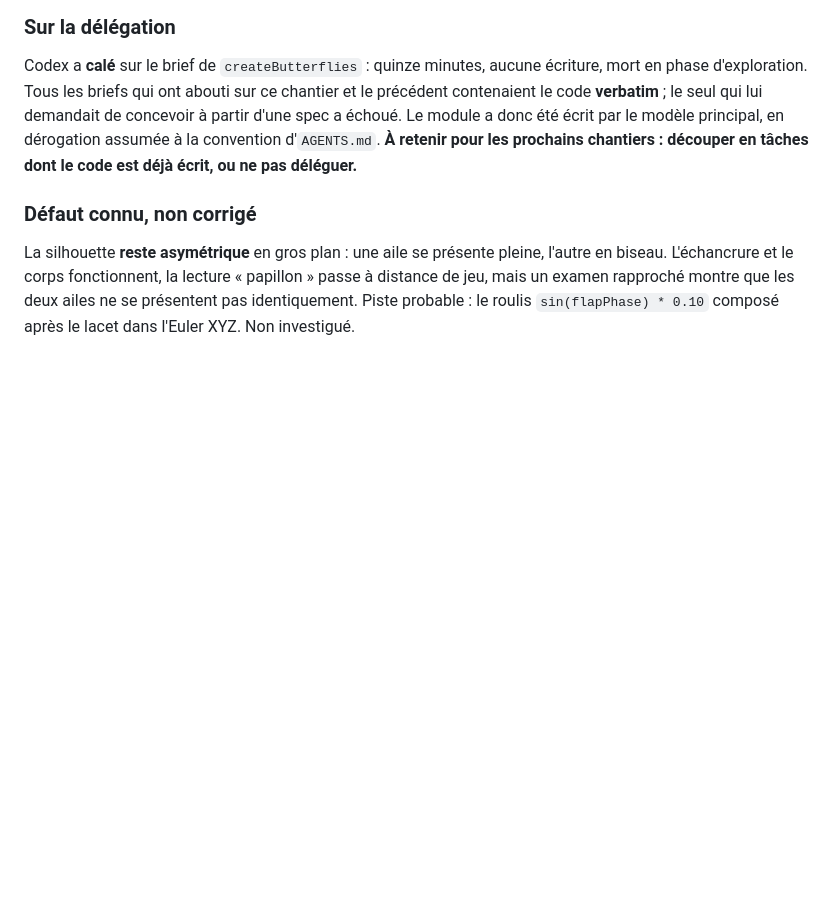
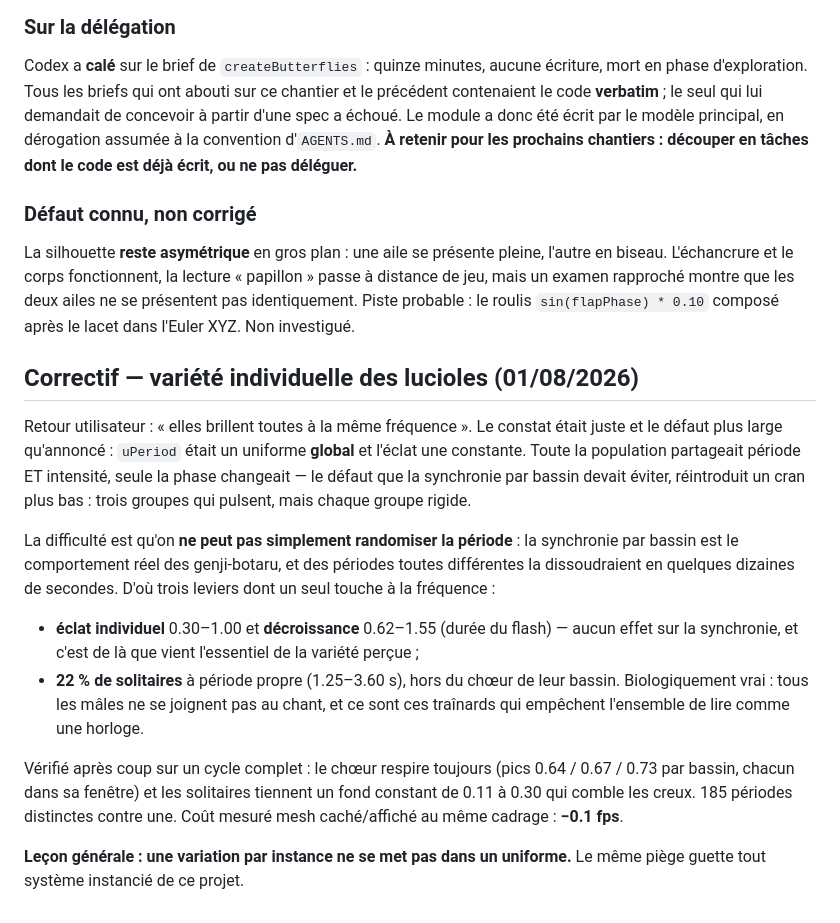
Before and after one commit to maximefourre/sakurajima, a Markdown page: REPRISE.md, the part around the change. GitHub-like rendering; blank space fills up the shorter version.

Commit message:
docs(lucioles): correctif de variété individuelle au journal

```diff
--- a/REPRISE.md
+++ b/REPRISE.md
@@ -1614,3 +1614,32 @@ l'autre en biseau. L'échancrure et le corps fonctionnent, la lecture « papillo
 passe à distance de jeu, mais un examen rapproché montre que les deux ailes ne se
 présentent pas identiquement. Piste probable : le roulis
 `sin(flapPhase) * 0.10` composé après le lacet dans l'Euler XYZ. Non investigué.
+
+## Correctif — variété individuelle des lucioles (01/08/2026)
+
+Retour utilisateur : « elles brillent toutes à la même fréquence ». Le constat
+était juste et le défaut plus large qu'annoncé : `uPeriod` était un uniforme
+**global** et l'éclat une constante. Toute la population partageait période ET
+intensité, seule la phase changeait — le défaut que la synchronie par bassin
+devait éviter, réintroduit un cran plus bas : trois groupes qui pulsent, mais
+chaque groupe rigide.
+
+La difficulté est qu'on **ne peut pas simplement randomiser la période** : la
+synchronie par bassin est le comportement réel des genji-botaru, et des périodes
+toutes différentes la dissoudraient en quelques dizaines de secondes. D'où trois
+leviers dont un seul touche à la fréquence :
+
+- **éclat individuel** 0.30–1.00 et **décroissance** 0.62–1.55 (durée du flash) —
+  aucun effet sur la synchronie, et c'est de là que vient l'essentiel de la
+  variété perçue ;
+- **22 % de solitaires** à période propre (1.25–3.60 s), hors du chœur de leur
+  bassin. Biologiquement vrai : tous les mâles ne se joignent pas au chant, et ce
+  sont ces traînards qui empêchent l'ensemble de lire comme une horloge.
+
+Vérifié après coup sur un cycle complet : le chœur respire toujours (pics 0.64 /
+0.67 / 0.73 par bassin, chacun dans sa fenêtre) et les solitaires tiennent un
+fond constant de 0.11 à 0.30 qui comble les creux. 185 périodes distinctes contre
+une. Coût mesuré mesh caché/affiché au même cadrage : **−0.1 fps**.
+
+**Leçon générale : une variation par instance ne se met pas dans un uniforme.**
+Le même piège guette tout système instancié de ce projet.
```
